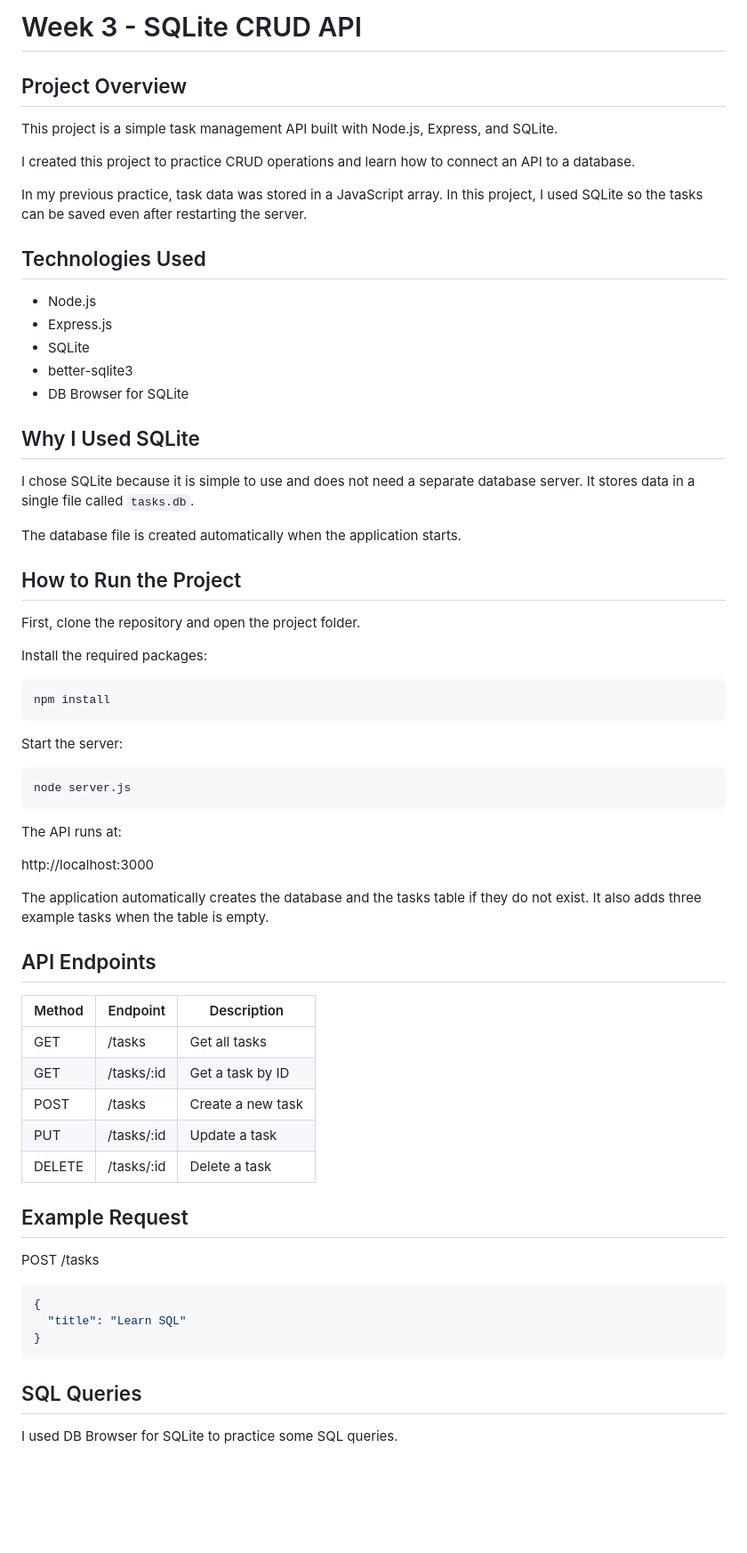
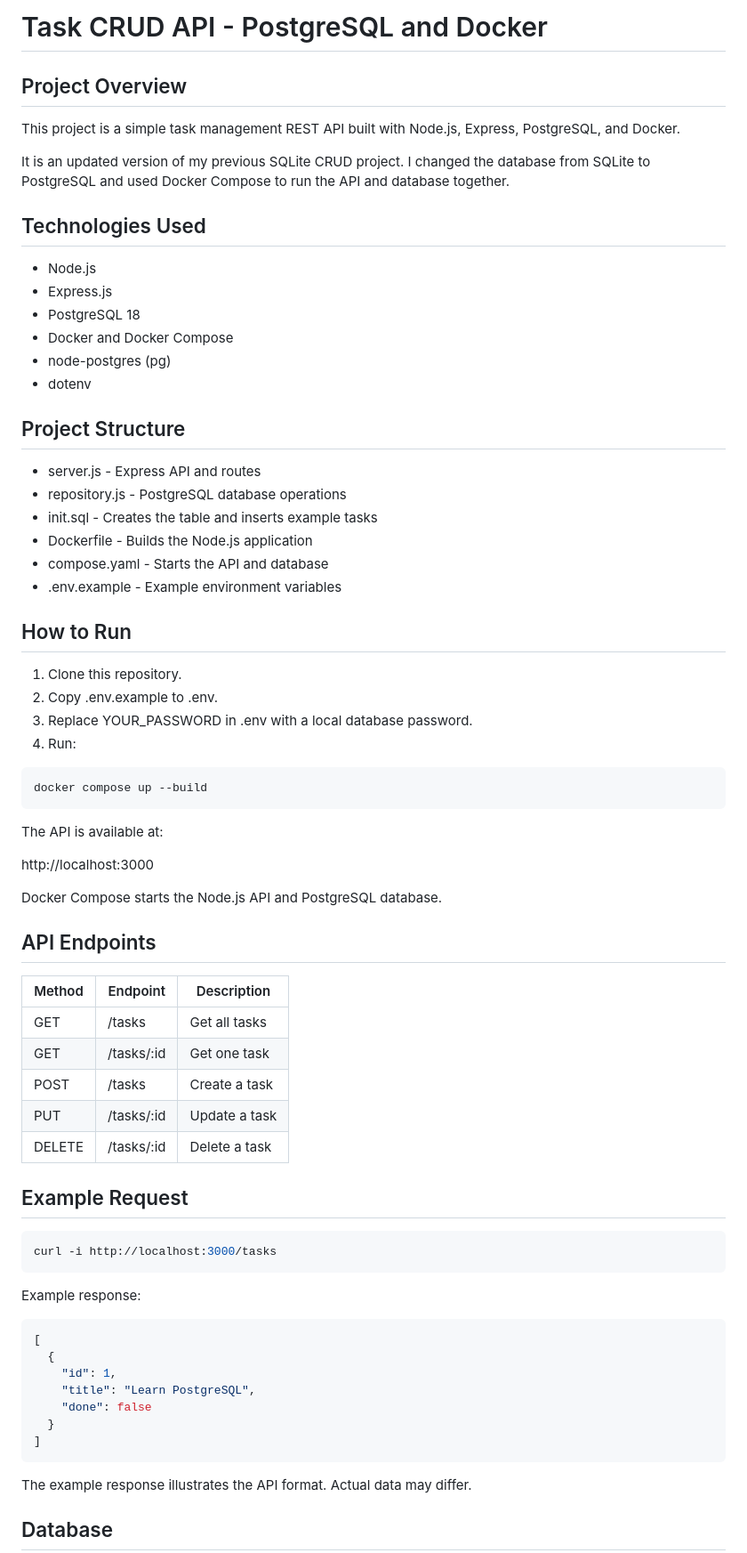
Before and after one commit to serenaysl/sqlite-crud, a Markdown page: README.md, the part around one of its changes. Shown at 89% size. Rendered like a GitHub page; blank space fills up the shorter version.

````diff
--- a/README.md
+++ b/README.md
@@ -1,70 +1,75 @@
-# Week 3 - SQLite CRUD API
+# Task CRUD API - PostgreSQL and Docker
 
 ## Project Overview
 
-This project is a simple task management API built with Node.js, Express, and SQLite.
+This project is a simple task management REST API built with Node.js, Express, PostgreSQL, and Docker.
 
-I created this project to practice CRUD operations and learn how to connect an API to a database.
-
-In my previous practice, task data was stored in a JavaScript array. In this project, I used SQLite so the tasks can be saved even after restarting the server.
+It is an updated version of my previous SQLite CRUD project. I changed the database from SQLite to PostgreSQL and used Docker Compose to run the API and database together.
 
 ## Technologies Used
 
 - Node.js
 - Express.js
-- SQLite
-- better-sqlite3
-- DB Browser for SQLite
+- PostgreSQL 18
+- Docker and Docker Compose
+- node-postgres (pg)
+- dotenv
 
-## Why I Used SQLite
+## Project Structure
 
-I chose SQLite because it is simple to use and does not need a separate database server. It stores data in a single file called `tasks.db`.
+- server.js - Express API and routes
+- repository.js - PostgreSQL database operations
+- init.sql - Creates the table and inserts example tasks
+- Dockerfile - Builds the Node.js application
+- compose.yaml - Starts the API and database
+- .env.example - Example environment variables
 
-The database file is created automatically when the application starts.
+## How to Run
 
-## How to Run the Project
-
-First, clone the repository and open the project folder.
-
-Install the required packages:
+1. Clone this repository.
+2. Copy .env.example to .env.
+3. Replace YOUR_PASSWORD in .env with a local database password.
+4. Run:
 
 ```bash
-npm install
+docker compose up --build
 ```
 
-Start the server:
-
-```bash
-node server.js
-```
-
-The API runs at:
+The API is available at:
 
 http://localhost:3000
 
-The application automatically creates the database and the tasks table if they do not exist. It also adds three example tasks when the table is empty.
+Docker Compose starts the Node.js API and PostgreSQL database.
 
 ## API Endpoints
 
 | Method | Endpoint | Description |
 |---|---|---|
 | GET | /tasks | Get all tasks |
-| GET | /tasks/:id | Get a task by ID |
-| POST | /tasks | Create a new task |
+| GET | /tasks/:id | Get one task |
+| POST | /tasks | Create a task |
 | PUT | /tasks/:id | Update a task |
 | DELETE | /tasks/:id | Delete a task |
 
 ## Example Request
 
-POST /tasks
+```bash
+curl -i http://localhost:3000/tasks
+```
+
+Example response:
 
 ```json
-{
-  "title": "Learn SQL"
-}
+[
+  {
+    "id": 1,
+    "title": "Learn PostgreSQL",
+    "done": false
+  }
+]
 ```
 
-## SQL Queries
+The example response illustrates the API format. Actual data may differ.
 
-I used DB Browser for SQLite to practice some SQL queries.
+## Database
 
````
Also changed, not shown: other parts of README.md (+57 -9 lines), screenshots/postgres-persistence.png (added).
